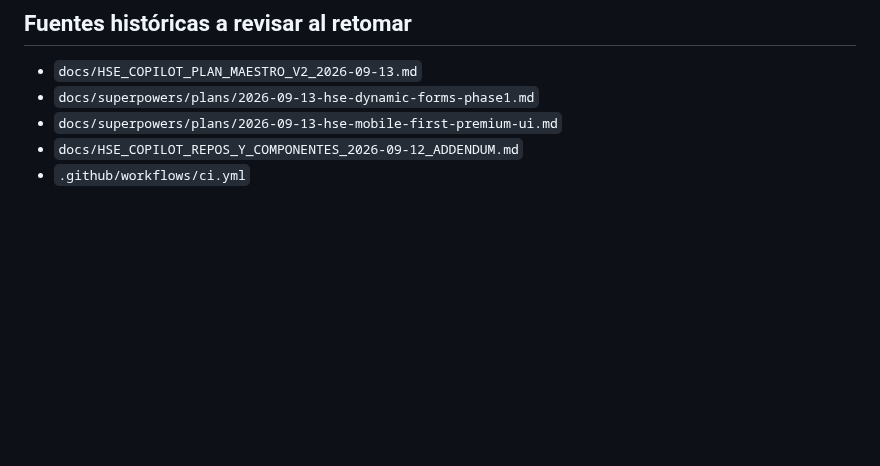
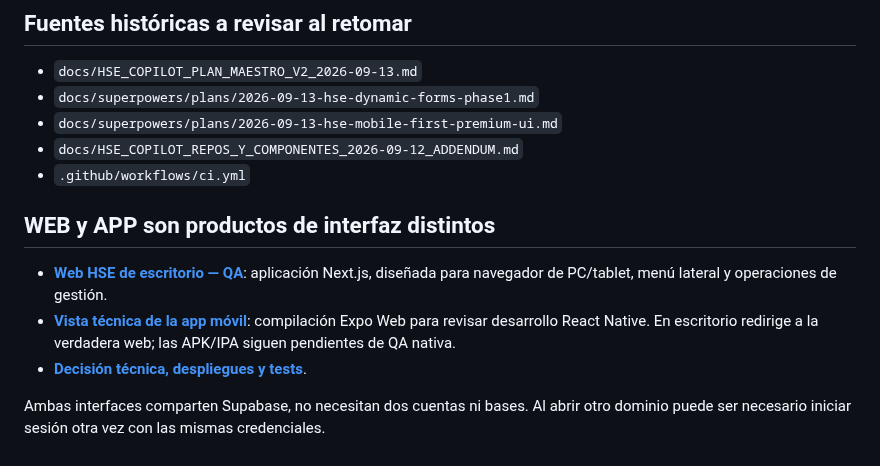
Before and after one commit to LordKurama01/informe360, a Markdown page: docs/bitacora/README.md, the part around the change. Drawn GitHub-style; blank space fills up the shorter version.

Commit message:
docs(hse): make separate browser web and native app invariant permanent

```diff
--- a/docs/bitacora/README.md
+++ b/docs/bitacora/README.md
@@ -46,3 +46,12 @@ Render `informe360-hse` realiza deploy automático al recibir commits en `feat/h
 - `docs/superpowers/plans/2026-09-13-hse-mobile-first-premium-ui.md`
 - `docs/HSE_COPILOT_REPOS_Y_COMPONENTES_2026-09-12_ADDENDUM.md`
 - `.github/workflows/ci.yml`
+
+
+## WEB y APP son productos de interfaz distintos
+
+- **[Web HSE de escritorio — QA](https://informe360-hse-web-qa.onrender.com/app/hse)**: aplicación Next.js, diseñada para navegador de PC/tablet, menú lateral y operaciones de gestión.
+- **[Vista técnica de la app móvil](https://informe360-hse-e1-qa.onrender.com)**: compilación Expo Web para revisar desarrollo React Native. En escritorio redirige a la verdadera web; las APK/IPA siguen pendientes de QA nativa.
+- **[Decisión técnica, despliegues y tests](PLATAFORMAS_WEB_MOVIL_2026-10-08.md)**.
+
+Ambas interfaces comparten Supabase, no necesitan dos cuentas ni bases. Al abrir otro dominio puede ser necesario iniciar sesión otra vez con las mismas credenciales.
```
